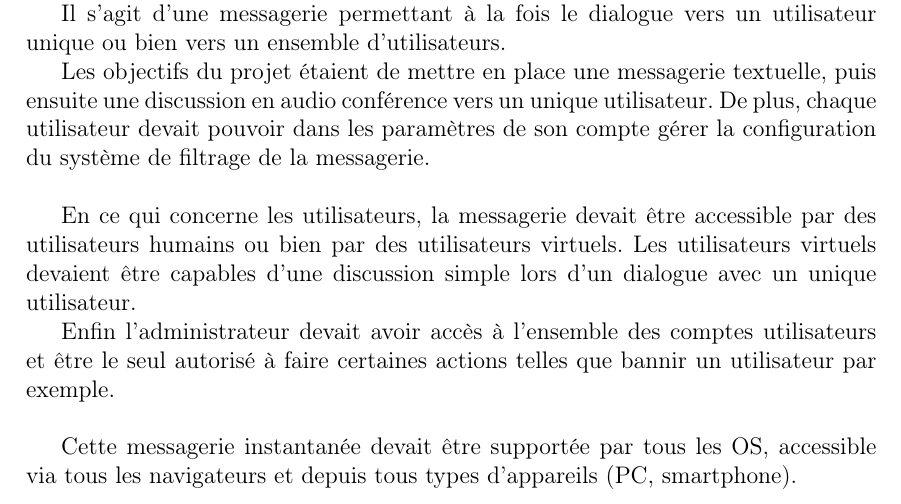
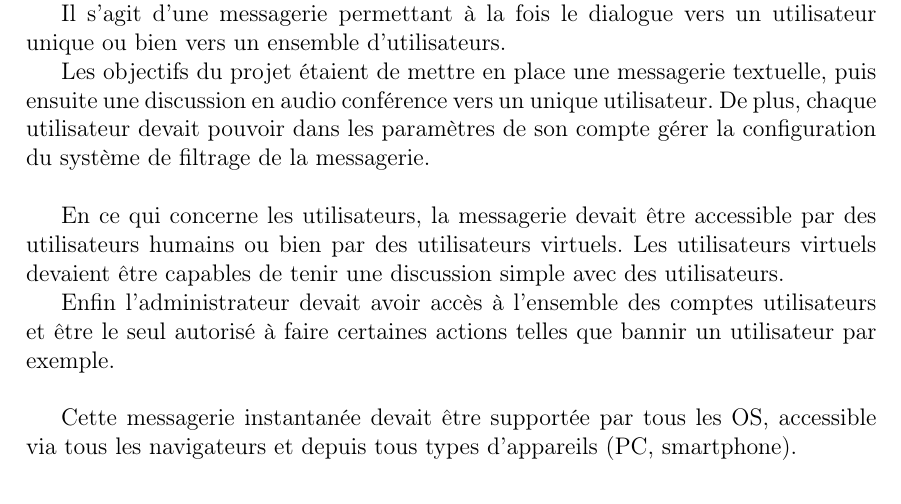
Before and after one commit to Ingrid42/chatUp, a LaTeX document (rapport/rapportFinal/rapport.tex, which reads rapport/rapportFinal/src/Intro.tex): part of page 4 of 28, cut so that both start at the same text. Compiled offline with pdfLaTeX.

Commit message:
HOTFIX - correction d'une phrase de l'intro

```diff
--- a/rapport/rapportFinal/src/Intro.tex
+++ b/rapport/rapportFinal/src/Intro.tex
@@ -2,7 +2,7 @@
 	\par Il s’agit d’une messagerie permettant à la fois le dialogue vers un utilisateur unique ou bien vers un ensemble d’utilisateurs.
 	\par Les objectifs du projet étaient de mettre en place une messagerie textuelle, puis ensuite une discussion en audio conférence vers un unique utilisateur. De plus, chaque utilisateur devait pouvoir dans les paramètres de son compte gérer la configuration du système de filtrage de la messagerie. \\
 
-	\par En ce qui concerne les utilisateurs, la messagerie devait être accessible par des utilisateurs humains ou bien par des utilisateurs virtuels. Les utilisateurs virtuels devaient être capables d’une discussion simple lors d’un dialogue avec un unique utilisateur.
+	\par En ce qui concerne les utilisateurs, la messagerie devait être accessible par des utilisateurs humains ou bien par des utilisateurs virtuels. Les utilisateurs virtuels devaient être capables de tenir une discussion simple avec des utilisateurs.
 	\par Enfin l’administrateur devait avoir accès à l’ensemble des comptes utilisateurs et être le seul autorisé à faire certaines actions telles que bannir un utilisateur par exemple. \\
 
 	\par Cette messagerie instantanée devait être supportée par tous les OS, accessible via tous les navigateurs et depuis tous types d’appareils (PC, smartphone).
```
